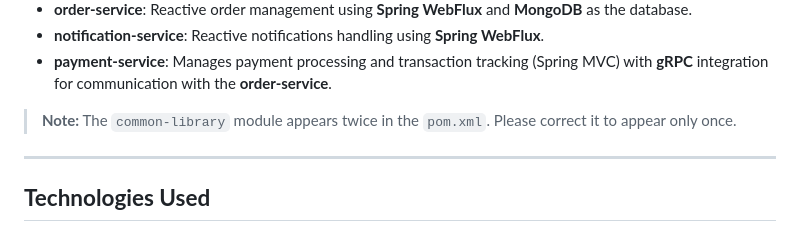
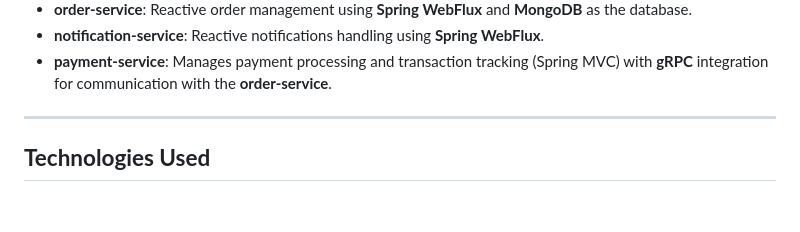
Before and after one commit to istiaqahmed121998/Btailor, a Markdown page: README.md, the part around the change. Rendered like a GitHub page; blank space fills up the shorter version.

```diff
--- a/README.md
+++ b/README.md
@@ -20,7 +20,6 @@ This workspace uses a **multi-module Maven project** structure. The main modules
 - **notification-service**: Reactive notifications handling using **Spring WebFlux**.
 - **payment-service**: Manages payment processing and transaction tracking (Spring MVC) with **gRPC** integration for communication with the **order-service**.
 
-> **Note:** The `common-library` module appears twice in the `pom.xml`. Please correct it to appear only once.
 
 ---
 
```
